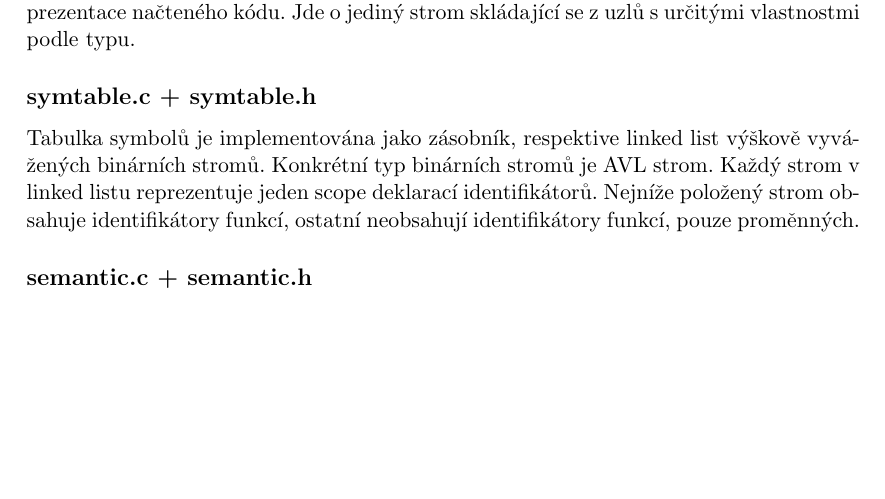
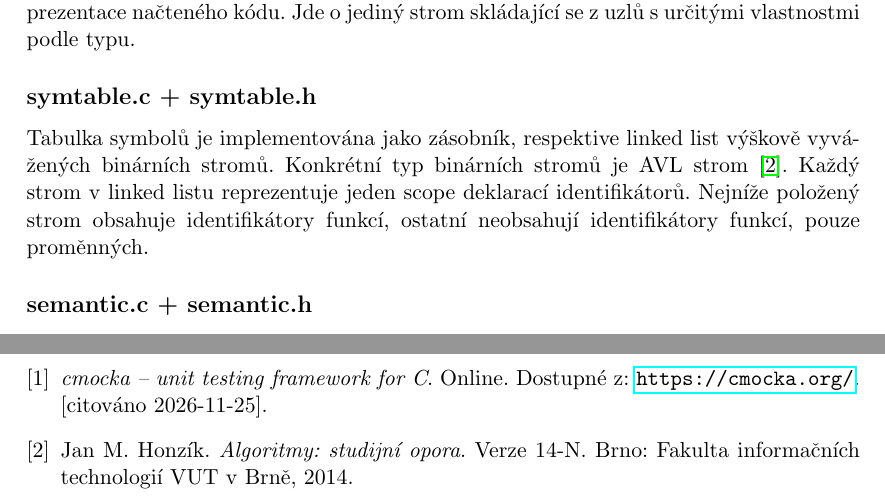
Before and after one commit to Rustatano/ifj26-project, a LaTeX document (doc/dokumentace.tex, which reads doc/sections/citations.tex, doc/sections/modules.tex): part of page 15 of 20 before the commit and two parts of pages 15 and 21 of 21 after it, the two joined at a grey line, cut so that both start at the same text, the shorter picture padded with empty space. Compiled offline with pdfLaTeX.

Commit message:
docs: add used sources section

```diff
--- a/doc/dokumentace.tex
+++ b/doc/dokumentace.tex
@@ -8,6 +8,8 @@
 \usepackage{float}
 \usepackage[provide=*,czech]{babel}
 \usepackage[utf8]{inputenc}
+
+\addto\captionsczech{\renewcommand{\refname}{Použité zdroje}}
 
 \begin{document}
 
--- /dev/null
+++ b/doc/sections/citations.tex
@@ -0,0 +1,6 @@
+\begin{thebibliography}{9}
+    \bibitem{cmocka}
+    \textit{cmocka -- unit testing framework for C}. Online. Dostupné z: \url{https://cmocka.org/}. [citováno 2026-11-25].
+    \bibitem{ial_opora}
+    Jan M. Honzík. \textit{Algoritmy: studijní opora}. Verze 14-N. Brno: Fakulta informačních technologií VUT v Brně, 2014.
+\end{thebibliography}
--- a/doc/sections/modules.tex
+++ b/doc/sections/modules.tex
@@ -59,7 +59,7 @@ Jde o jediný strom skládající se z uzlů s určitými vlastnostmi podle typu
 
 \subsection*{symtable.c + symtable.h}
 Tabulka symbolů je implementována jako zásobník, respektive linked list výškově vyvá\-žených binárních stromů.
-Konkrétní typ binárních stromů je AVL strom. Každý strom v linked listu reprezentuje jeden scope deklarací identifikátorů.
+Konkrétní typ binárních stromů je AVL strom~\cite{ial_opora}. Každý strom v linked listu reprezentuje jeden scope deklarací identifikátorů.
 Nejníže položený strom obsahuje identifikátory funkcí, ostatní neobsahují identifikátory funkcí, pouze proměnných.
 
 \subsection*{semantic.c + semantic.h}
```
Also changed, not shown: doc/sections/organization.tex (+1 -1 lines), dokumentace.pdf, doc/dokumentace.tex (2 more changed lines), 1 other file.
